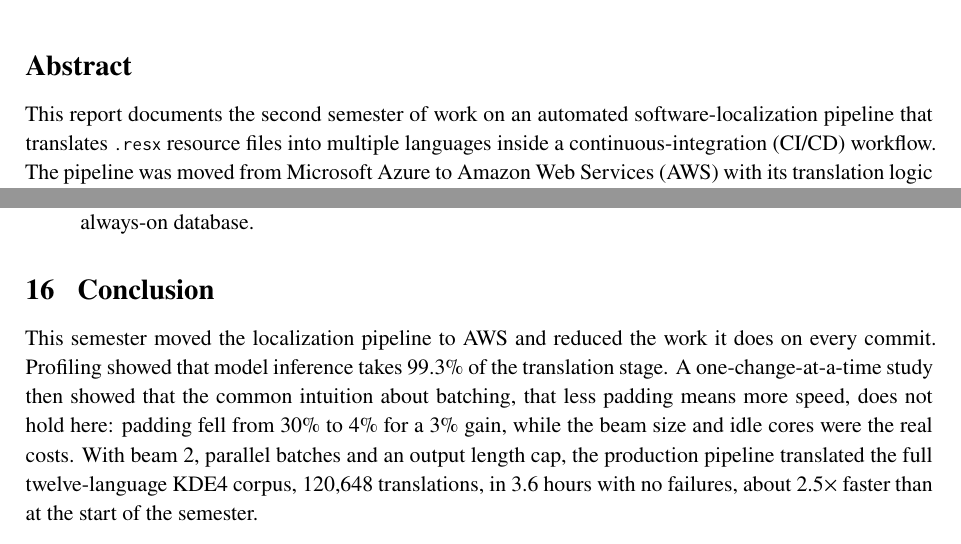
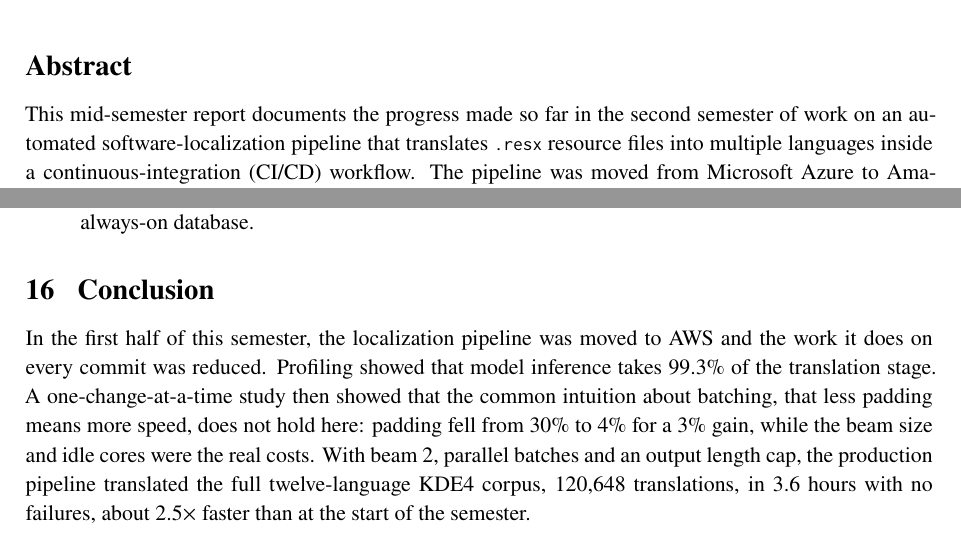
Before and after one commit to Tanish520/docker-cloud-rp-aws, a LaTeX document (report/main.tex, which reads report/sections/16_conclusion.tex): two parts of pages 4 and 29 of 31, joined at a grey line, cut so that both start at the same text. Compiled offline with XeLaTeX.

Commit message:
docs: report is a mid-semester report
Co-Authored-By: Claude Opus 5.5 <noreply@anthropic.com>

```diff
--- a/report/main.tex
+++ b/report/main.tex
@@ -168,7 +168,8 @@ Transformers}, \textbf{SacreBLEU}, the \textbf{OPUS KDE4} corpus and the \textbf
 % =================== Abstract ===================
 \section*{Abstract}
 \addcontentsline{toc}{section}{Abstract}
-This report documents the second semester of work on an automated software-localization pipeline that translates
+This mid-semester report documents the progress made so far in the second semester of work on an automated
+software-localization pipeline that translates
 \code{.resx} resource files into multiple languages inside a continuous-integration (CI/CD) workflow. The pipeline was
 moved from Microsoft Azure to Amazon Web Services (AWS) with its translation logic unchanged, and then optimized in three
 steps, each measured on the KDE4 software-localization corpus in twelve languages.
--- a/report/sections/16_conclusion.tex
+++ b/report/sections/16_conclusion.tex
@@ -1,7 +1,8 @@
 \section{Conclusion}
 \label{sec:conclusion}
 
-This semester moved the localization pipeline to AWS and reduced the work it does on every commit. Profiling showed that
+In the first half of this semester, the localization pipeline was moved to AWS and the work it does on every commit was
+reduced. Profiling showed that
 model inference takes 99.3\% of the translation stage. A one-change-at-a-time study then showed that the common intuition
 about batching, that less padding means more speed, does not hold here: padding fell from 30\% to 4\% for a 3\% gain,
 while the beam size and idle cores were the real costs. With beam~2, parallel batches and an output length cap, the
```
Also changed, not shown: report/main.pdf, report/main.tex (4 more changed lines).
